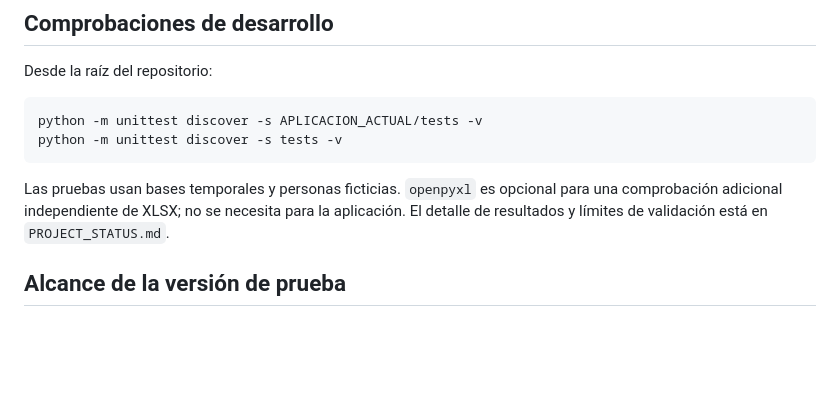
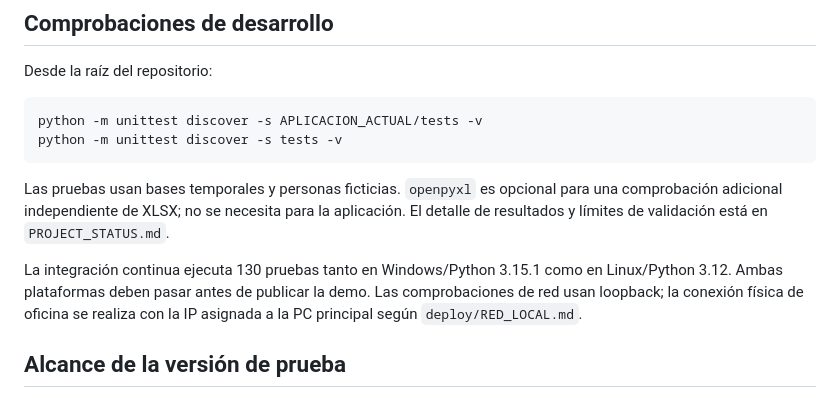
Before and after one commit to joras30/one, a Markdown page: README.md, the part around the change. Drawn GitHub-style; blank space fills up the shorter version.

Commit message:
Record successful Windows Python 3.15 verification and deployment gate

```diff
--- a/README.md
+++ b/README.md
@@ -237,6 +237,11 @@ Las pruebas usan bases temporales y personas ficticias. `openpyxl` es opcional p
 una comprobación adicional independiente de XLSX; no se necesita para la aplicación.
 El detalle de resultados y límites de validación está en `PROJECT_STATUS.md`.
 
+La integración continua ejecuta 130 pruebas tanto en Windows/Python 3.15.1 como
+en Linux/Python 3.12. Ambas plataformas deben pasar antes de publicar la demo.
+Las comprobaciones de red usan loopback; la conexión física de oficina se realiza
+con la IP asignada a la PC principal según `deploy/RED_LOCAL.md`.
+
 ## Alcance de la versión de prueba
 
 Los iniciadores `iniciar.bat` y `probar_demo.bat` escuchan en `127.0.0.1`.
```
Also changed, not shown: PROJECT_STATUS.md (+8 -2 lines).
